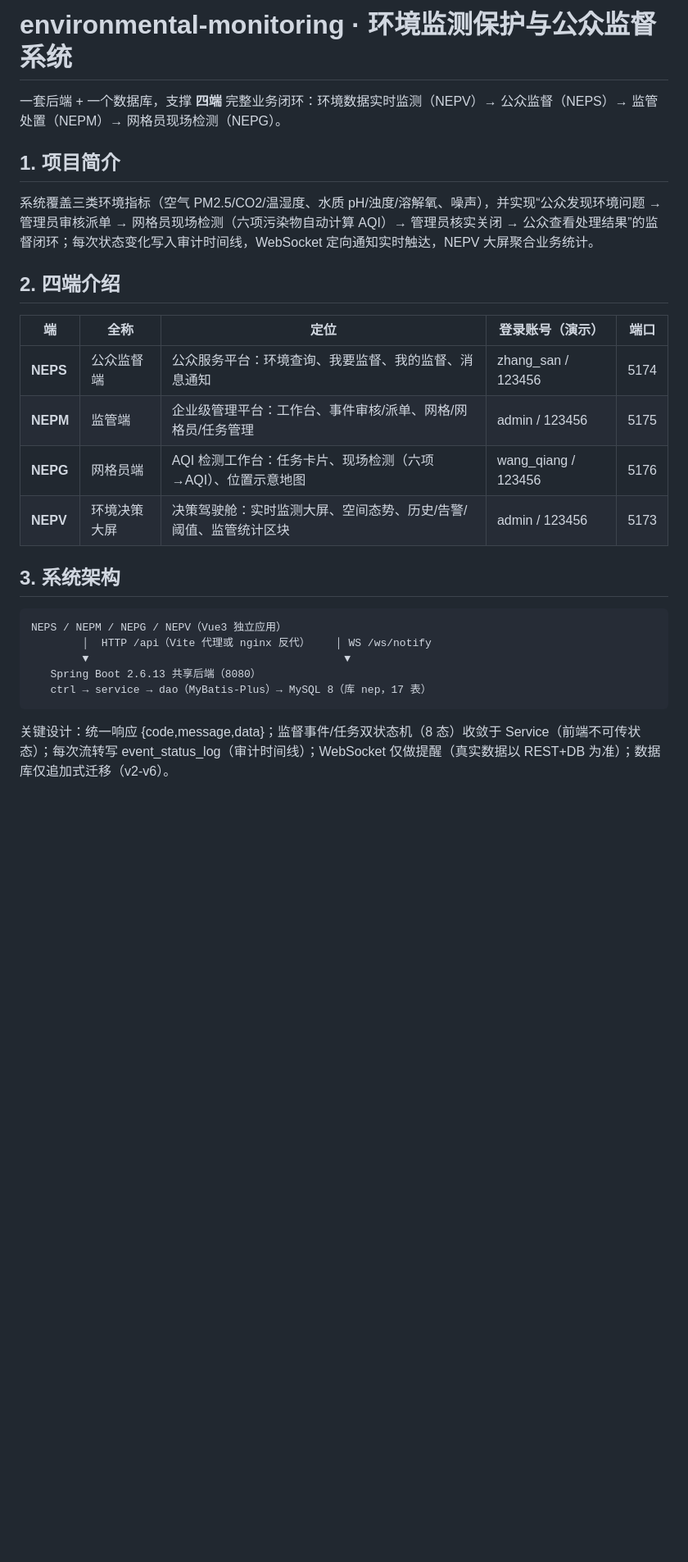
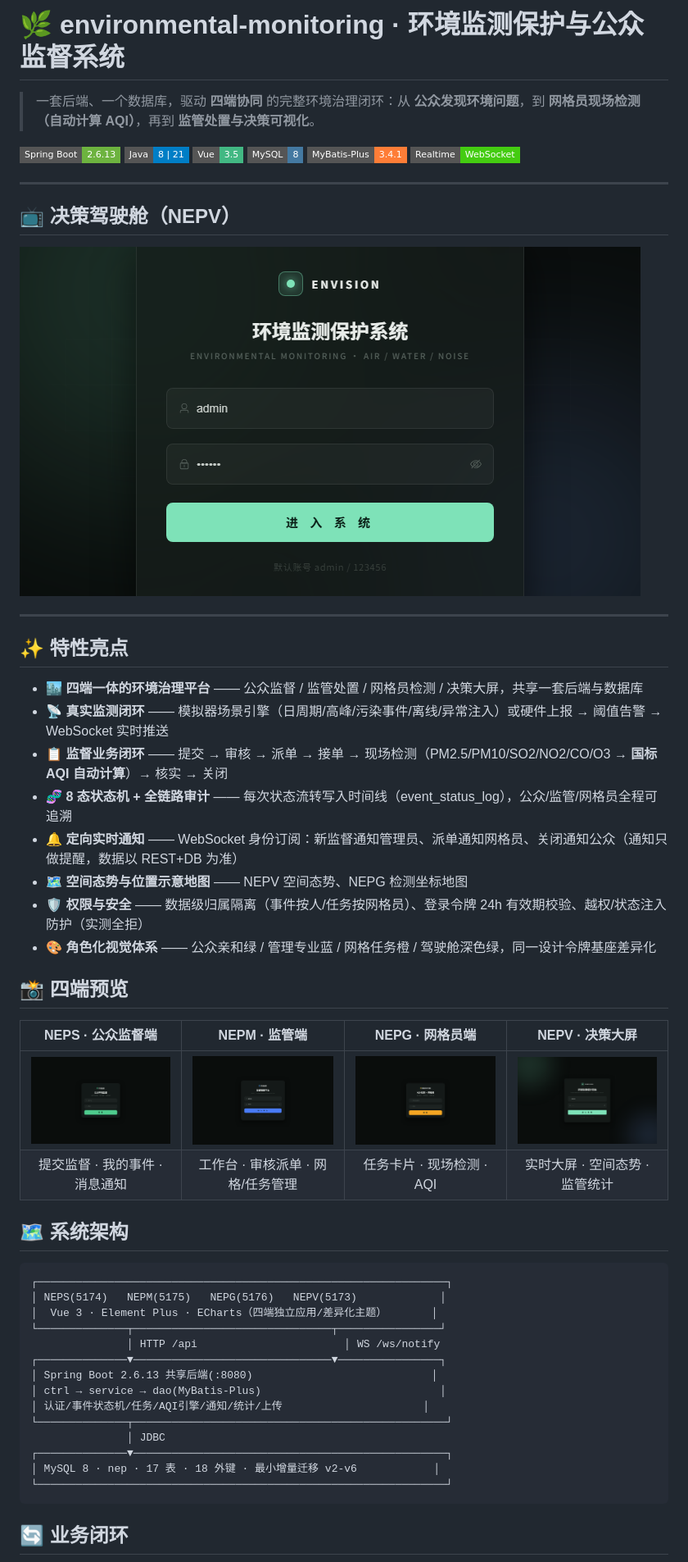
Before and after one commit to liuzunn/environmental-monitoring, a Markdown page: README.md, the part around the change printed below. Shown: that part at 82% size. Drawn GitHub-style; pictures changed too: docs/screenshots/nepg-login.png (added), docs/screenshots/nepm-login.png (added), docs/screenshots/neps-login.png (added); badges without logos; blank space fills up the shorter version.

Commit message:
docs: README 高星风格重构(徽章/特性/截图预览/架构/闭环/快速开始/Demo账号/文档) + 真实演示截图

````diff
--- a/README.md
+++ b/README.md
@@ -1,29 +1,53 @@
-# environmental-monitoring · 环境监测保护与公众监督系统
+# 🌿 environmental-monitoring · 环境监测保护与公众监督系统
 
-一套后端 + 一个数据库，支撑 **四端** 完整业务闭环：环境数据实时监测（NEPV）→ 公众监督（NEPS）→ 监管处置（NEPM）→ 网格员现场检测（NEPG）。
+> 一套后端、一个数据库，驱动 **四端协同** 的完整环境治理闭环：从 **公众发现环境问题**，到 **网格员现场检测（自动计算 AQI）**，再到 **监管处置与决策可视化**。
 
-## 1. 项目简介
+![Spring Boot](https://img.shields.io/badge/Spring%20Boot-2.6.13-6DB33F?style=flat-square) ![Java](https://img.shields.io/badge/Java-8%20%7C%2021-blue?style=flat-square) ![Vue](https://img.shields.io/badge/Vue-3.5-42B883?style=flat-square) ![MySQL](https://img.shields.io/badge/MySQL-8-4479A1?style=flat-square) ![MyBatis-Plus](https://img.shields.io/badge/MyBatis--Plus-3.4.1-orange?style=flat-square) ![WebSocket](https://img.shields.io/badge/Realtime-WebSocket-brightgreen?style=flat-square)
 
-系统覆盖三类环境指标（空气 PM2.5/CO2/温湿度、水质 pH/浊度/溶解氧、噪声），并实现“公众发现环境问题 → 管理员审核派单 → 网格员现场检测（六项污染物自动计算 AQI）→ 管理员核实关闭 → 公众查看处理结果”的监督闭环；每次状态变化写入审计时间线，WebSocket 定向通知实时触达，NEPV 大屏聚合业务统计。
+---
 
-## 2. 四端介绍
+## 📺 决策驾驶舱（NEPV）
 
-| 端 | 全称 | 定位 | 登录账号（演示） | 端口 |
-|---|---|---|---|---|
-| **NEPS** | 公众监督端 | 公众服务平台：环境查询、我要监督、我的监督、消息通知 | zhang_san / 123456 | 5174 |
-| **NEPM** | 监管端 | 企业级管理平台：工作台、事件审核/派单、网格/网格员/任务管理 | admin / 123456 | 5175 |
-| **NEPG** | 网格员端 | AQI 检测工作台：任务卡片、现场检测（六项→AQI）、位置示意地图 | wang_qiang / 123456 | 5176 |
-| **NEPV** | 环境决策大屏 | 决策驾驶舱：实时监测大屏、空间态势、历史/告警/阈值、监管统计区块 | admin / 123456 | 5173 |
+![NEPV Dashboard](docs/screenshots/nepv-dashboard.png)
 
-## 3. 系统架构
+---
+
+## ✨ 特性亮点
+
+- 🏙️ **四端一体的环境治理平台** —— 公众监督 / 监管处置 / 网格员检测 / 决策大屏，共享一套后端与数据库
+- 📡 **真实监测闭环** —— 模拟器场景引擎（日周期/高峰/污染事件/离线/异常注入）或硬件上报 → 阈值告警 → WebSocket 实时推送
+- 📋 **监督业务闭环** —— 提交 → 审核 → 派单 → 接单 → 现场检测（PM2.5/PM10/SO2/NO2/CO/O3 → **国标 AQI 自动计算**）→ 核实 → 关闭
+- 🧬 **8 态状态机 + 全链路审计** —— 每次状态流转写入时间线（event_status_log），公众/监管/网格员全程可追溯
+- 🔔 **定向实时通知** —— WebSocket 身份订阅：新监督通知管理员、派单通知网格员、关闭通知公众（通知只做提醒，数据以 REST+DB 为准）
+- 🗺️ **空间态势与位置示意地图** —— NEPV 空间态势、NEPG 检测坐标地图
+- 🛡️ **权限与安全** —— 数据级归属隔离（事件按人/任务按网格员）、登录令牌 24h 有效期校验、越权/状态注入防护（实测全拒）
+- 🎨 **角色化视觉体系** —— 公众亲和绿 / 管理专业蓝 / 网格任务橙 / 驾驶舱深色绿，同一设计令牌基座差异化
+
+## 📸 四端预览
+
+| NEPS · 公众监督端 | NEPM · 监管端 | NEPG · 网格员端 | NEPV · 决策大屏 |
+|:---:|:---:|:---:|:---:|
+| ![NEPS](docs/screenshots/neps-login.png) | ![NEPM](docs/screenshots/nepm-login.png) | ![NEPG](docs/screenshots/nepg-login.png) | ![NEPV](docs/screenshots/nepv-login.png) |
+| 提交监督 · 我的事件 · 消息通知 | 工作台 · 审核派单 · 网格/任务管理 | 任务卡片 · 现场检测 · AQI | 实时大屏 · 空间态势 · 监管统计 |
+
+## 🗺️ 系统架构
 
 ```text
-NEPS / NEPM / NEPG / NEPV（Vue3 独立应用）
-        │  HTTP /api（Vite 代理或 nginx 反代）    │ WS /ws/notify
-        ▼                                        ▼
-   Spring Boot 2.6.13 共享后端（8080）
-   ctrl → service → dao（MyBatis-Plus）→ MySQL 8（库 nep，17 表）
+┌────────────────────────────────────────────────────────────────┐
+│ NEPS(5174)   NEPM(5175)   NEPG(5176)   NEPV(5173)             │
+│  Vue 3 · Element Plus · ECharts（四端独立应用/差异化主题）       │
+└──────────────┬───────────────────────────────┬────────────────┘
+               │ HTTP /api                       │ WS /ws/notify
+┌──────────────▼───────────────────────────────▼────────────────┐
+│ Spring Boot 2.6.13 共享后端(:8080)                            │
+│ ctrl → service → dao(MyBatis-Plus)                            │
+│ 认证/事件状态机/任务/AQI引擎/通知/统计/上传                      │
+└──────────────┬─────────────────────────────────────────────────┘
+               │ JDBC
+┌──────────────▼─────────────────────────────────────────────────┐
+│ MySQL 8 · nep · 17 表 · 18 外键 · 最小增量迁移 v2-v6            │
+└────────────────────────────────────────────────────────────────┘
 ```
 
-关键设计：统一响应 {code,message,data}；监督事件/任务双状态机（8 态）收敛于 Service（前端不可传状态）；每次流转写 event_status_log（审计时间线）；WebSocket 仅做提醒（真实数据以 REST+DB 为准）；数据库仅追加式迁移（v2-v6）。
+## 🔄 业务闭环
 
````
Also changed, not shown: other parts of README.md (+80 -36 lines).
